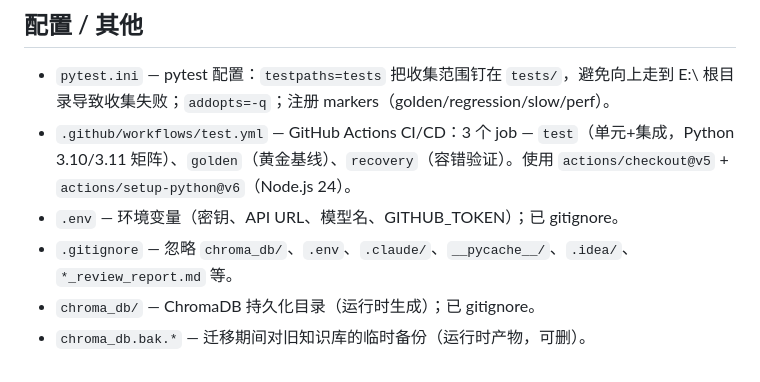
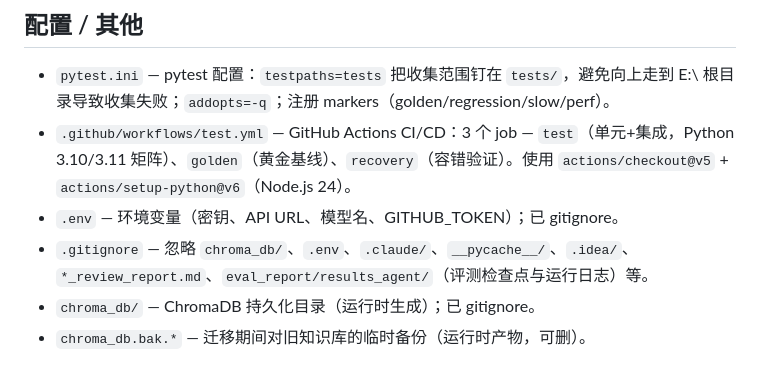
Before and after one commit to wudiaidawang/code-review-agent, a Markdown page: docs/INDEX.md, the part around the change. GitHub-like rendering.

Commit message:
docs: 同步 INDEX 中 .gitignore 条目，标注 eval_report/results_agent/ 已排除
Co-Authored-By: Claude Opus 4.7 <noreply@anthropic.com>

```diff
--- a/docs/INDEX.md
+++ b/docs/INDEX.md
@@ -563,6 +563,6 @@ V1 计划任务跟踪表 — 对照主计划书逐项标记完成状态（M0—V
 - `pytest.ini` — pytest 配置：`testpaths=tests` 把收集范围钉在 `tests/`，避免向上走到 E:\ 根目录导致收集失败；`addopts=-q`；注册 markers（golden/regression/slow/perf）。
 - `.github/workflows/test.yml` — GitHub Actions CI/CD：3 个 job — `test`（单元+集成，Python 3.10/3.11 矩阵）、`golden`（黄金基线）、`recovery`（容错验证）。使用 `actions/checkout@v5` + `actions/setup-python@v6`（Node.js 24）。
 - `.env` — 环境变量（密钥、API URL、模型名、GITHUB_TOKEN）；已 gitignore。
-- `.gitignore` — 忽略 `chroma_db/`、`.env`、`.claude/`、`__pycache__/`、`.idea/`、`*_review_report.md` 等。
+- `.gitignore` — 忽略 `chroma_db/`、`.env`、`.claude/`、`__pycache__/`、`.idea/`、`*_review_report.md`、`eval_report/results_agent/`（评测检查点与运行日志）等。
 - `chroma_db/` — ChromaDB 持久化目录（运行时生成）；已 gitignore。
 - `chroma_db.bak.*` — 迁移期间对旧知识库的临时备份（运行时产物，可删）。
```
